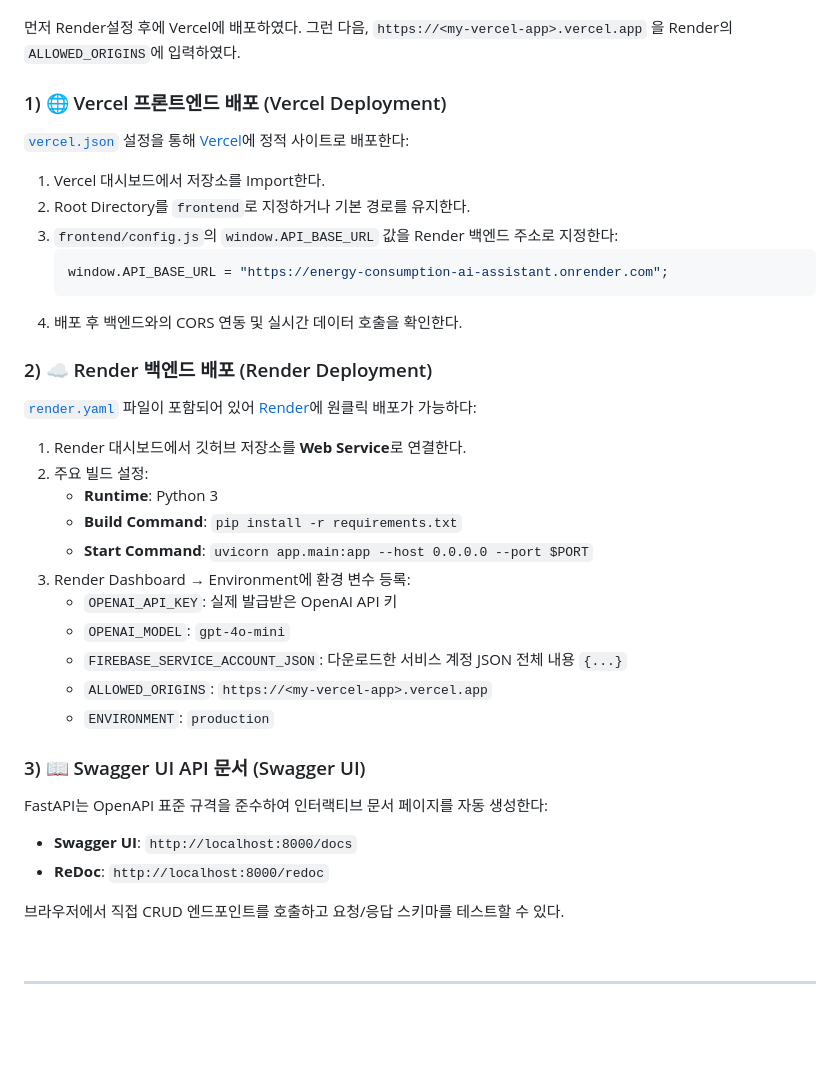
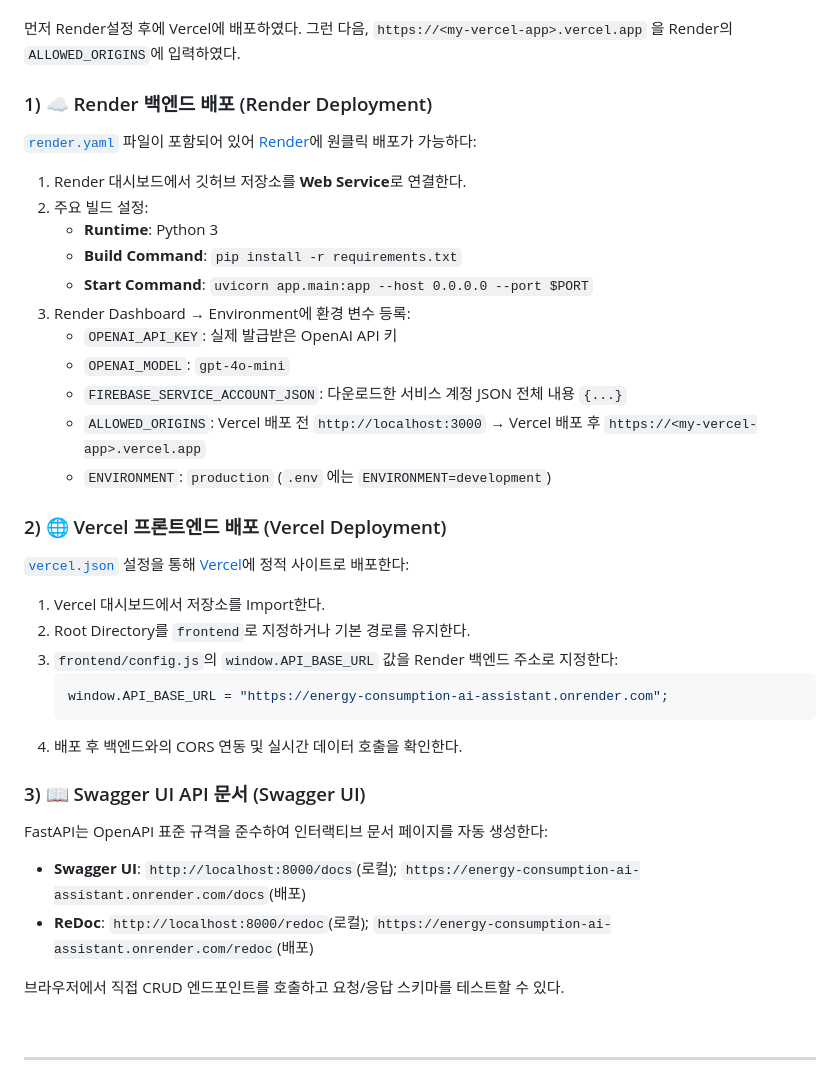
Before and after one commit to freepoincare/energy-consumption-AI-assistant, a Markdown page: README.md, the part around the change. GitHub-like rendering; folded sections open; blank space fills up the shorter version.

Commit message:
Docs: edit text

````diff
--- a/README.md
+++ b/README.md
@@ -526,18 +526,7 @@ sequenceDiagram
 
 먼저 Render설정 후에 Vercel에 배포하였다. 그런 다음, `https://<my-vercel-app>.vercel.app` 을 Render의 `ALLOWED_ORIGINS`에 입력하였다.
 
-### 1) 🌐 Vercel 프론트엔드 배포 (Vercel Deployment)
-
-[`vercel.json`](vercel.json) 설정을 통해 [Vercel](https://vercel.com)에 정적 사이트로 배포한다:
-1. Vercel 대시보드에서 저장소를 Import한다.
-2. Root Directory를 `frontend`로 지정하거나 기본 경로를 유지한다.
-3. `frontend/config.js`의 `window.API_BASE_URL` 값을 Render 백엔드 주소로 지정한다:
-   ```javascript
-   window.API_BASE_URL = "https://energy-consumption-ai-assistant.onrender.com";
-   ```
-4. 배포 후 백엔드와의 CORS 연동 및 실시간 데이터 호출을 확인한다.
-
-### 2) ☁️ Render 백엔드 배포 (Render Deployment)
+### 1) ☁️ Render 백엔드 배포 (Render Deployment)
 
 [`render.yaml`](render.yaml) 파일이 포함되어 있어 [Render](https://render.com)에 원클릭 배포가 가능하다:
 1. Render 대시보드에서 깃허브 저장소를 **Web Service**로 연결한다.
@@ -549,14 +538,25 @@ sequenceDiagram
    - `OPENAI_API_KEY`: 실제 발급받은 OpenAI API 키
    - `OPENAI_MODEL`: `gpt-4o-mini`
    - `FIREBASE_SERVICE_ACCOUNT_JSON`: 다운로드한 서비스 계정 JSON 전체 내용 `{...}`
-   - `ALLOWED_ORIGINS`: `https://<my-vercel-app>.vercel.app`
-   - `ENVIRONMENT`: `production`
+   - `ALLOWED_ORIGINS`: Vercel 배포 전 `http://localhost:3000` → Vercel 배포 후 `https://<my-vercel-app>.vercel.app`
+   - `ENVIRONMENT`: `production` (`.env` 에는 `ENVIRONMENT=development`)
+
+### 2) 🌐 Vercel 프론트엔드 배포 (Vercel Deployment)
+
+[`vercel.json`](vercel.json) 설정을 통해 [Vercel](https://vercel.com)에 정적 사이트로 배포한다:
+1. Vercel 대시보드에서 저장소를 Import한다.
+2. Root Directory를 `frontend`로 지정하거나 기본 경로를 유지한다.
+3. `frontend/config.js`의 `window.API_BASE_URL` 값을 Render 백엔드 주소로 지정한다:
+   ```javascript
+   window.API_BASE_URL = "https://energy-consumption-ai-assistant.onrender.com";
+   ```
+4. 배포 후 백엔드와의 CORS 연동 및 실시간 데이터 호출을 확인한다.
 
 ### 3) 📖 Swagger UI API 문서 (Swagger UI)
 
 FastAPI는 OpenAPI 표준 규격을 준수하여 인터랙티브 문서 페이지를 자동 생성한다:
-- **Swagger UI**: `http://localhost:8000/docs`
-- **ReDoc**: `http://localhost:8000/redoc`
+- **Swagger UI**: `http://localhost:8000/docs`(로컬); `https://energy-consumption-ai-assistant.onrender.com/docs`(배포)
+- **ReDoc**: `http://localhost:8000/redoc`(로컬); `https://energy-consumption-ai-assistant.onrender.com/redoc`(배포)
 
 브라우저에서 직접 CRUD 엔드포인트를 호출하고 요청/응답 스키마를 테스트할 수 있다.
 
````
